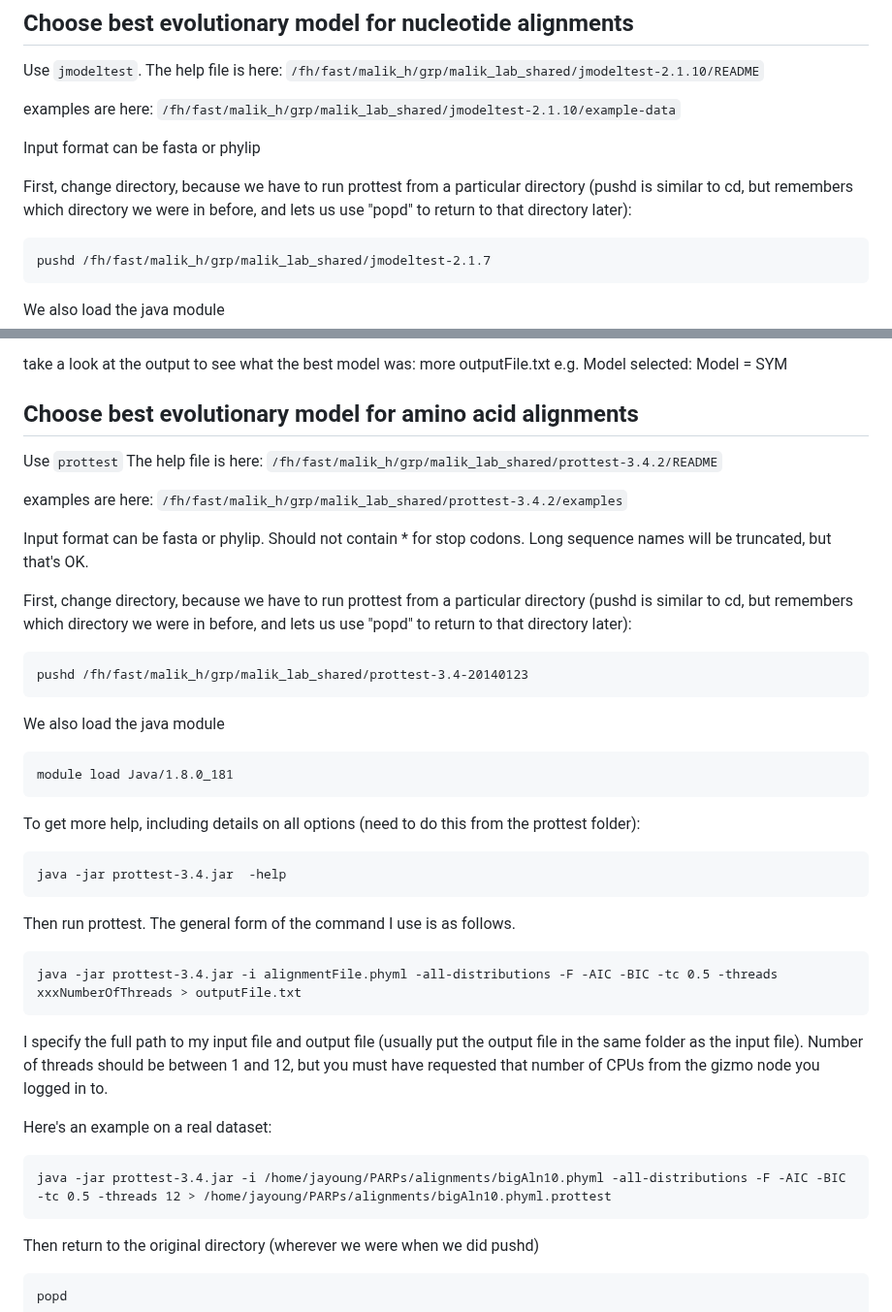
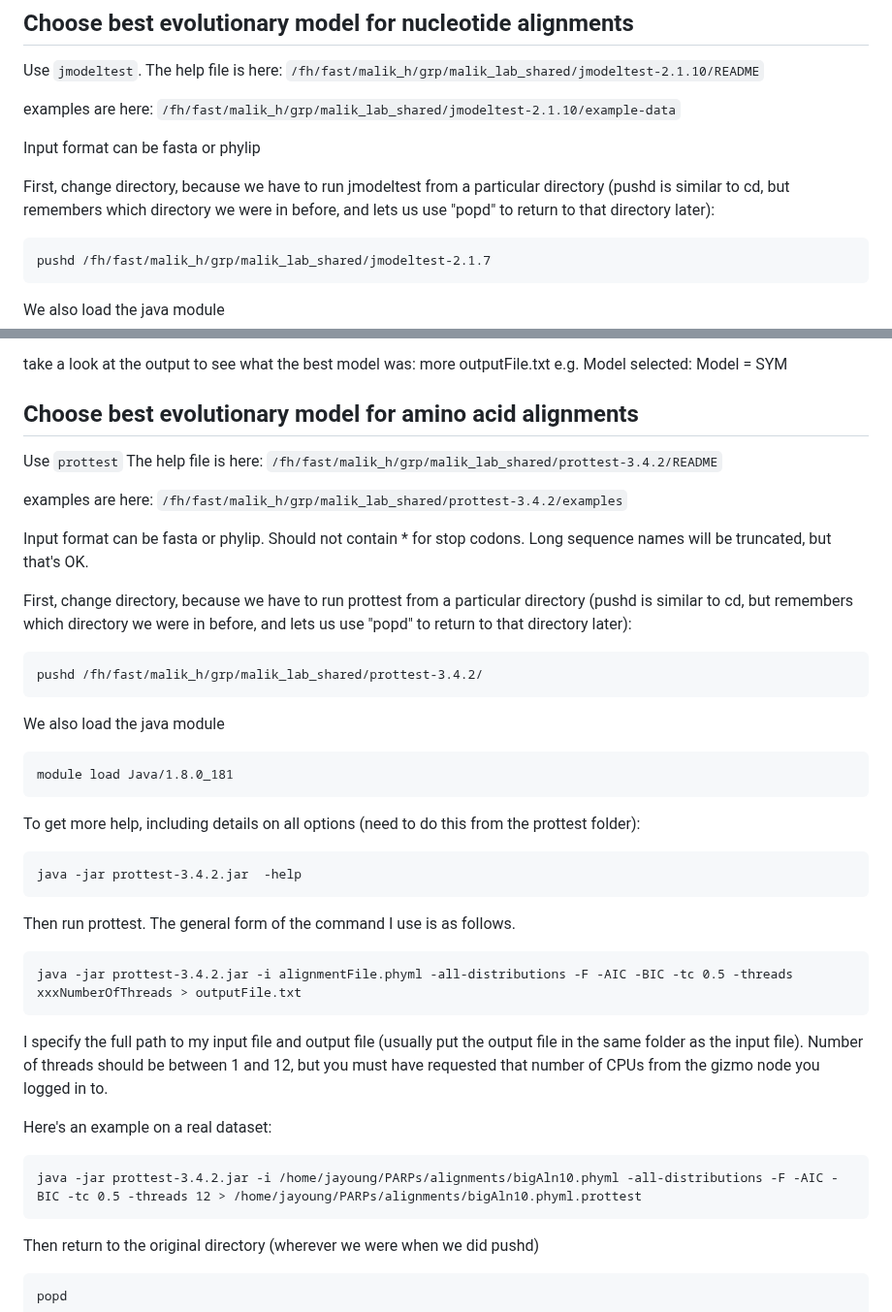
Before and after one commit to jayoung/MalikLab_bioinformaticsResources, a Markdown page: notes/bioinformatics_tools.md, 2 parts joined by grey strips. Shown at 97% size. Drawn GitHub-style.

Commit message:
updated prottest version

````diff
--- a/notes/bioinformatics_tools.md
+++ b/notes/bioinformatics_tools.md
@@ -401,7 +401,7 @@ examples are here:
 
 Input format can be fasta or phylip
 
-First, change directory, because we have to run prottest from a particular directory (pushd is similar to cd, but remembers which directory we were in before, and lets us use "popd" to return to that directory later):
+First, change directory, because we have to run jmodeltest from a particular directory (pushd is similar to cd, but remembers which directory we were in before, and lets us use "popd" to return to that directory later):
 ```
 pushd /fh/fast/malik_h/grp/malik_lab_shared/jmodeltest-2.1.7
 ```
@@ -435,6 +435,7 @@ Model selected:
    Model = SYM
 
 ## Choose best evolutionary model for amino acid alignments
+
 Use `prottest` The help file is here: `/fh/fast/malik_h/grp/malik_lab_shared/prottest-3.4.2/README`
 
 examples are here: `/fh/fast/malik_h/grp/malik_lab_shared/prottest-3.4.2/examples`
@@ -443,7 +444,7 @@ Input format can be fasta or phylip.  Should not contain * for stop codons. Long
 
 First, change directory, because we have to run prottest from a particular directory (pushd is similar to cd, but remembers which directory we were in before, and lets us use "popd" to return to that directory later):
 ```
-pushd /fh/fast/malik_h/grp/malik_lab_shared/prottest-3.4-20140123
+pushd /fh/fast/malik_h/grp/malik_lab_shared/prottest-3.4.2/
 ```
 
 We also load the java module
@@ -453,17 +454,17 @@ module load Java/1.8.0_181
 
 To get more help, including details on all options (need to do this from the prottest folder):
 ```
-java -jar prottest-3.4.jar  -help
+java -jar prottest-3.4.2.jar  -help
 ```
 Then run prottest. The general form of the command I use is as follows.
 ```
-java -jar prottest-3.4.jar -i alignmentFile.phyml -all-distributions -F -AIC -BIC -tc 0.5 -threads xxxNumberOfThreads > outputFile.txt
+java -jar prottest-3.4.2.jar -i alignmentFile.phyml -all-distributions -F -AIC -BIC -tc 0.5 -threads xxxNumberOfThreads > outputFile.txt
 ```
 I specify the full path to my input file and output file (usually put the output file in the same folder as the input file).  Number of threads should be between 1 and 12, but you must have requested that number of CPUs from the gizmo node you logged in to.
 
 Here's an example on a real dataset:
 ```
-java -jar prottest-3.4.jar -i /home/jayoung/PARPs/alignments/bigAln10.phyml -all-distributions -F -AIC -BIC -tc 0.5 -threads 12 > /home/jayoung/PARPs/alignments/bigAln10.phyml.prottest
+java -jar prottest-3.4.2.jar -i /home/jayoung/PARPs/alignments/bigAln10.phyml -all-distributions -F -AIC -BIC -tc 0.5 -threads 12 > /home/jayoung/PARPs/alignments/bigAln10.phyml.prottest
 ```
 Then return to the original directory (wherever we were when we did pushd)
 ```
````
